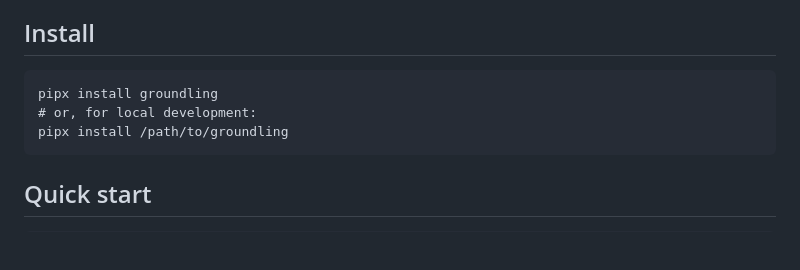
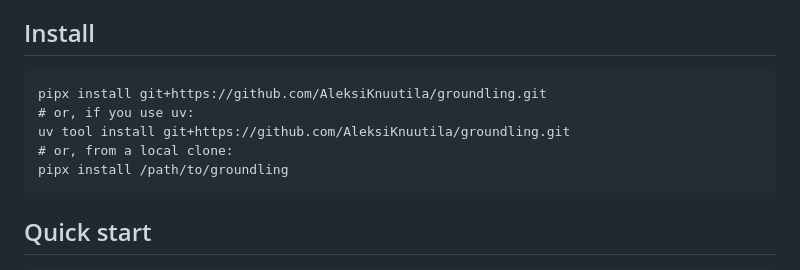
Before and after one commit to AleksiKnuutila/groundling, a Markdown page: README.md, the part around the change. Drawn GitHub-style; blank space fills up the shorter version.

Commit message:
docs(readme): point install at the github URL (no pypi yet)

```diff
--- a/README.md
+++ b/README.md
@@ -19,8 +19,10 @@ and click-opens-side-pane source viewing.
 
 ## Install
 
-    pipx install groundling
-    # or, for local development:
+    pipx install git+https://github.com/AleksiKnuutila/groundling.git
+    # or, if you use uv:
+    uv tool install git+https://github.com/AleksiKnuutila/groundling.git
+    # or, from a local clone:
     pipx install /path/to/groundling
 
 ## Quick start
```
